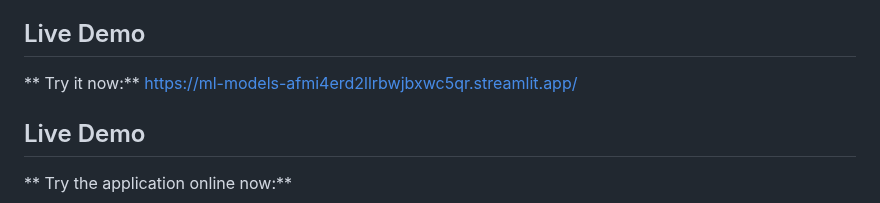
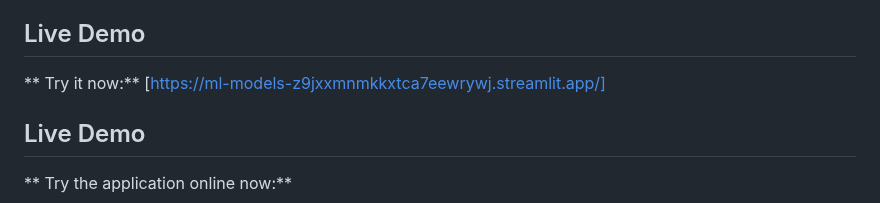
Before and after one commit to Alvaromp3/ml-models, a Markdown page: graceland_soccer_model/README.md, the part around the change. GitHub-like rendering.

Commit message:
Update live demo link in README.md

```diff
--- a/graceland_soccer_model/README.md
+++ b/graceland_soccer_model/README.md
@@ -13,7 +13,7 @@ Advanced machine learning platform for analyzing soccer player performance, prev
 
 ## Live Demo
 
-** Try it now:** [https://ml-models-afmi4erd2llrbwjbxwc5qr.streamlit.app/](https://ml-models-afmi4erd2llrbwjbxwc5qr.streamlit.app/)
+** Try it now:** [https://ml-models-z9jxxmnmkkxtca7eewrywj.streamlit.app/]
 
 ## Live Demo
 
```
